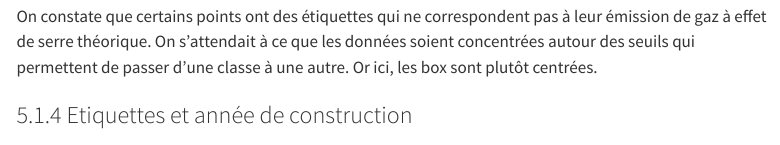
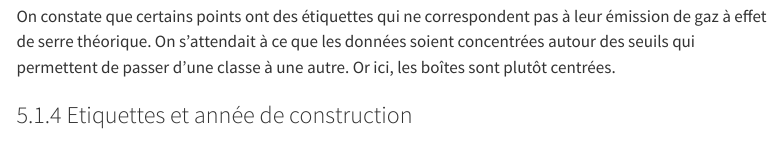
Before and after one commit to Ronan787/Python-pour-la-data-science-ENSAE, a Quarto document (rapport.qmd): the page in a window 1100 px wide, from 7100 px down. Rendered offline with R 4.5, knitr and Pandoc in place of Quarto, with nearby package versions; some code elsewhere in the file could not run offline; menus at the side of the page are left out.

Commit message:
Update rapport.qmd

```diff
--- a/rapport.qmd
+++ b/rapport.qmd
@@ -380,7 +380,7 @@ Les bandes de couleurs représentent les classes théoriques obtenues à partir
   </iframe>
 </div>
 
-On constate que certains points ont des étiquettes qui ne correspondent pas à leur émission de gaz à effet de serre théorique. On s'attendait à ce que les données soient concentrées autour des seuils qui permettent de passer d'une classe à une autre. Or ici, les box sont plutôt centrées.
+On constate que certains points ont des étiquettes qui ne correspondent pas à leur émission de gaz à effet de serre théorique. On s'attendait à ce que les données soient concentrées autour des seuils qui permettent de passer d'une classe à une autre. Or ici, les boîtes sont plutôt centrées.
 
 
 ### Etiquettes et année de construction
```
